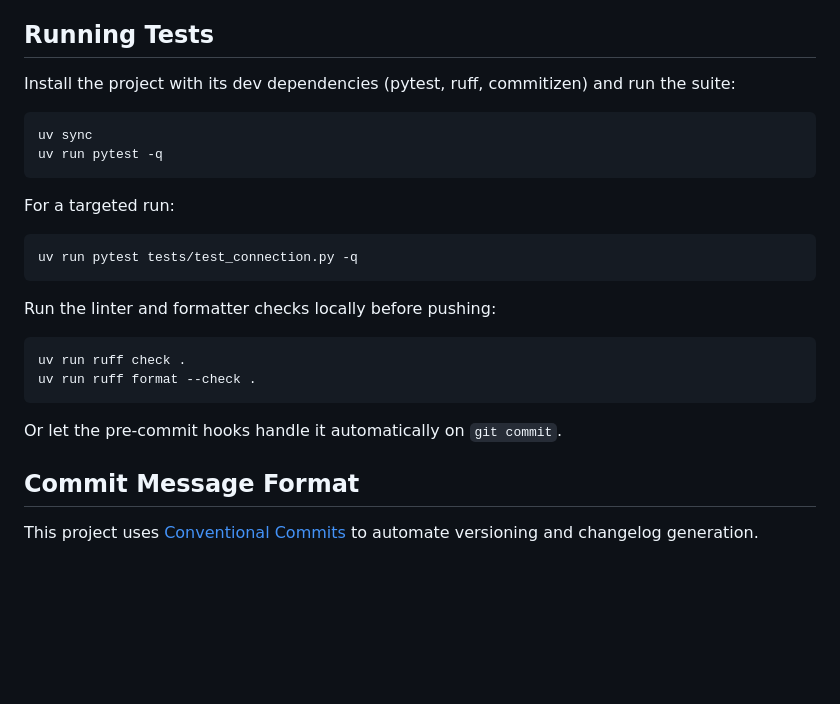
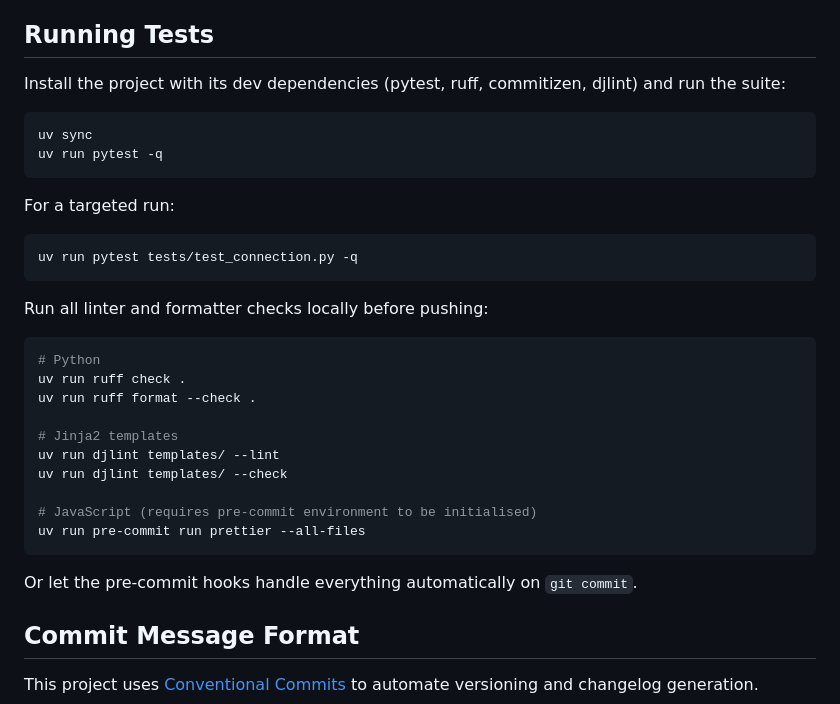
Before and after one commit to pfeerick/proxmox-services-homepage, a Markdown page: CONTRIBUTING.md, the part around the change. GitHub-like rendering; blank space fills up the shorter version.

Commit message:
docs: update CONTRIBUTING with djLint and Prettier check commands
Co-Authored-By: Claude Sonnet 4.6 <noreply@anthropic.com>

````diff
--- a/CONTRIBUTING.md
+++ b/CONTRIBUTING.md
@@ -50,7 +50,7 @@ You're ready to contribute! 🎉
 
 ## Running Tests
 
-Install the project with its dev dependencies (pytest, ruff, commitizen) and run the suite:
+Install the project with its dev dependencies (pytest, ruff, commitizen, djlint) and run the suite:
 
 ```bash
 uv sync
@@ -63,14 +63,22 @@ For a targeted run:
 uv run pytest tests/test_connection.py -q
 ```
 
-Run the linter and formatter checks locally before pushing:
+Run all linter and formatter checks locally before pushing:
 
 ```bash
+# Python
 uv run ruff check .
 uv run ruff format --check .
+
+# Jinja2 templates
+uv run djlint templates/ --lint
+uv run djlint templates/ --check
+
+# JavaScript (requires pre-commit environment to be initialised)
+uv run pre-commit run prettier --all-files
 ```
 
-Or let the pre-commit hooks handle it automatically on `git commit`.
+Or let the pre-commit hooks handle everything automatically on `git commit`.
 
 ## Commit Message Format
 
````
